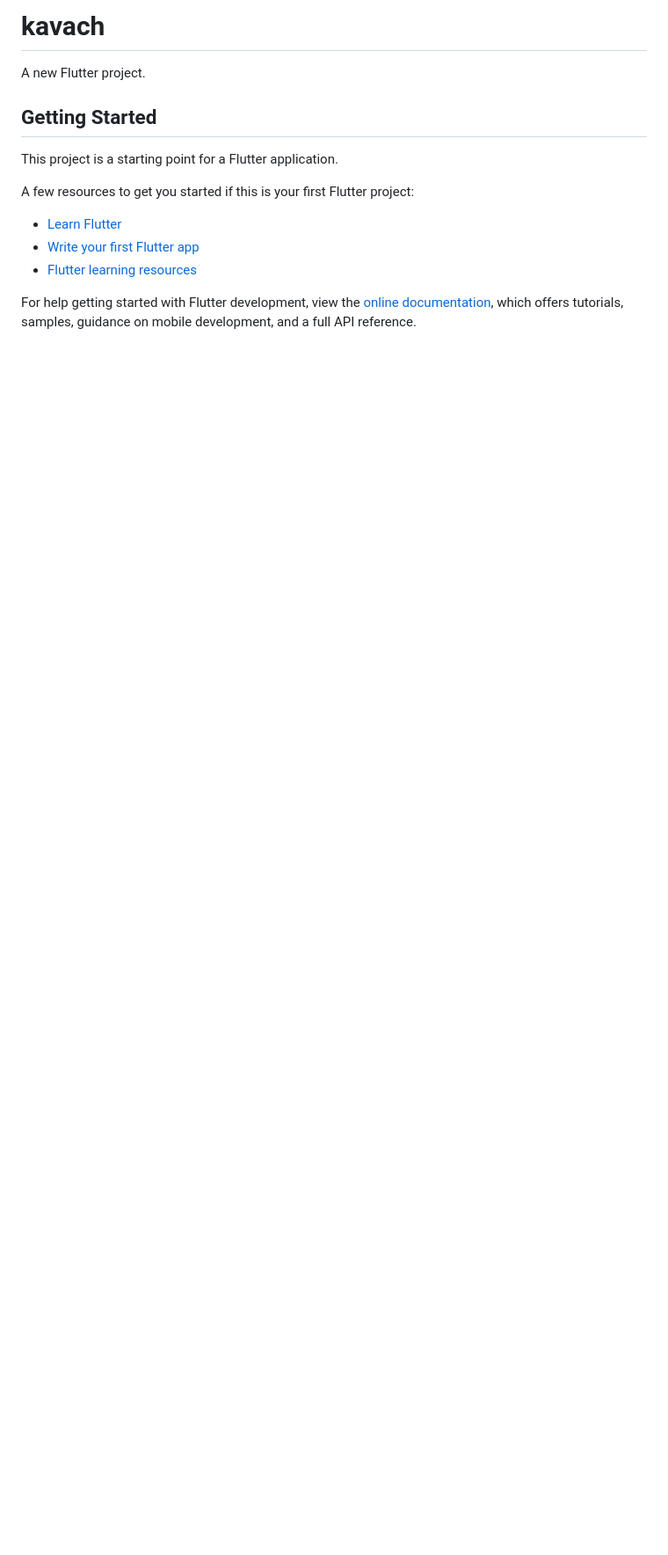
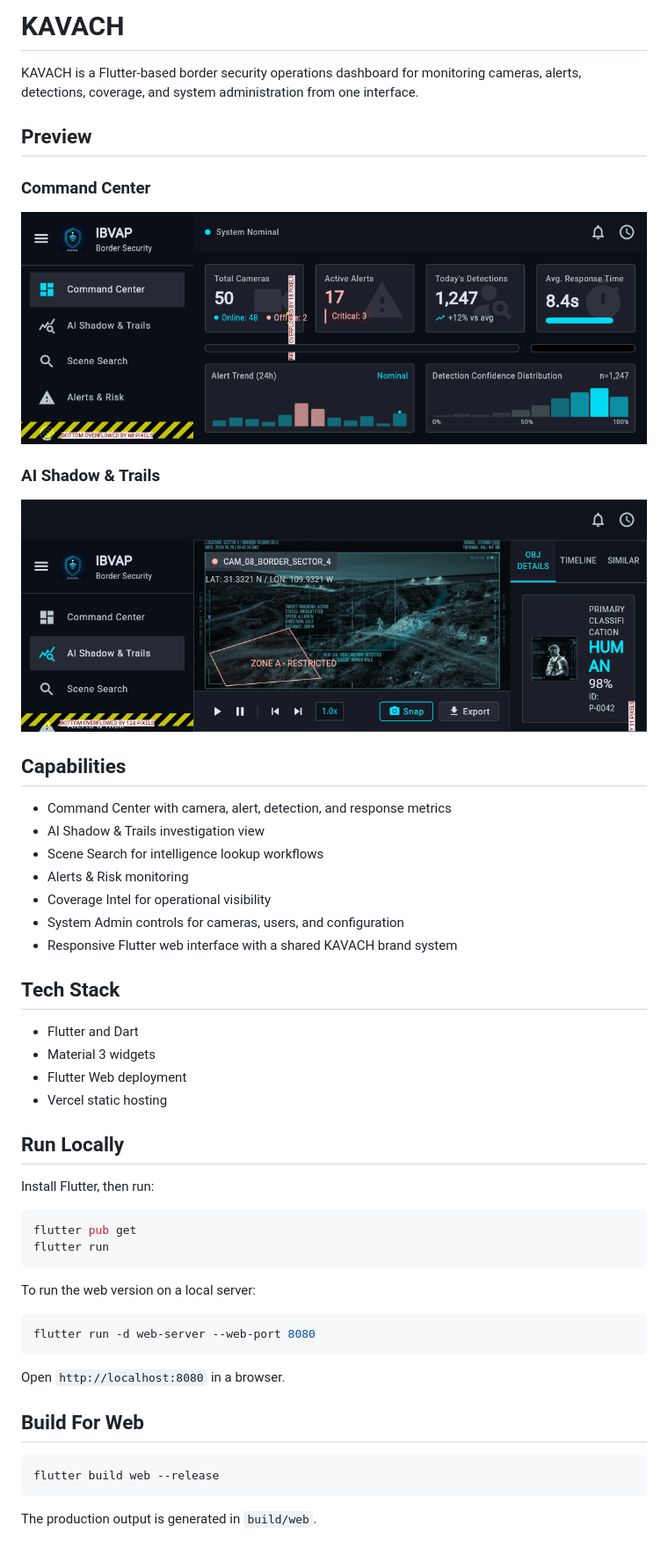
Before and after one commit to paawan-pawar/Kavach, a Markdown page: README.md, the part around the change. Shown: that part at 88% size. GitHub-like rendering; pictures changed too: docs/screenshots/ai-shadow.png (added), docs/screenshots/command-center.png (added); blank space fills up the shorter version.

Commit message:
docs: add application screenshots to README

````diff
--- a/README.md
+++ b/README.md
@@ -1,17 +1,55 @@
-# kavach
+# KAVACH
 
-A new Flutter project.
+KAVACH is a Flutter-based border security operations dashboard for monitoring cameras, alerts, detections, coverage, and system administration from one interface.
 
-## Getting Started
+## Preview
 
-This project is a starting point for a Flutter application.
+### Command Center
 
-A few resources to get you started if this is your first Flutter project:
+![KAVACH Command Center](docs/screenshots/command-center.png)
 
-- [Learn Flutter](https://docs.flutter.dev/get-started/learn-flutter)
-- [Write your first Flutter app](https://docs.flutter.dev/get-started/codelab)
-- [Flutter learning resources](https://docs.flutter.dev/reference/learning-resources)
+### AI Shadow & Trails
 
-For help getting started with Flutter development, view the
-[online documentation](https://docs.flutter.dev/), which offers tutorials,
-samples, guidance on mobile development, and a full API reference.
+![KAVACH AI Shadow and Trails](docs/screenshots/ai-shadow.png)
+
+## Capabilities
+
+- Command Center with camera, alert, detection, and response metrics
+- AI Shadow & Trails investigation view
+- Scene Search for intelligence lookup workflows
+- Alerts & Risk monitoring
+- Coverage Intel for operational visibility
+- System Admin controls for cameras, users, and configuration
+- Responsive Flutter web interface with a shared KAVACH brand system
+
+## Tech Stack
+
+- Flutter and Dart
+- Material 3 widgets
+- Flutter Web deployment
+- Vercel static hosting
+
+## Run Locally
+
+Install Flutter, then run:
+
+```bash
+flutter pub get
+flutter run
+```
+
+To run the web version on a local server:
+
+```bash
+flutter run -d web-server --web-port 8080
+```
+
+Open `http://localhost:8080` in a browser.
+
+## Build For Web
+
+```bash
+flutter build web --release
+```
+
+The production output is generated in `build/web`.
````
